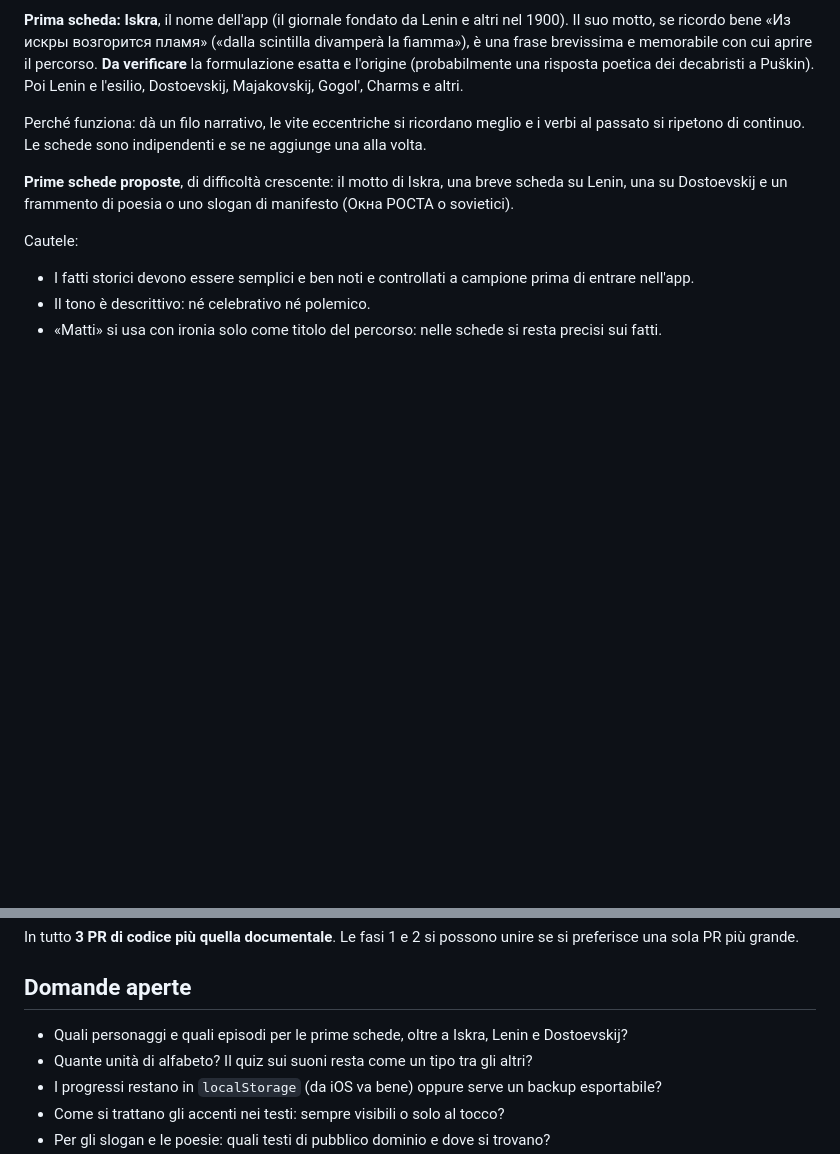
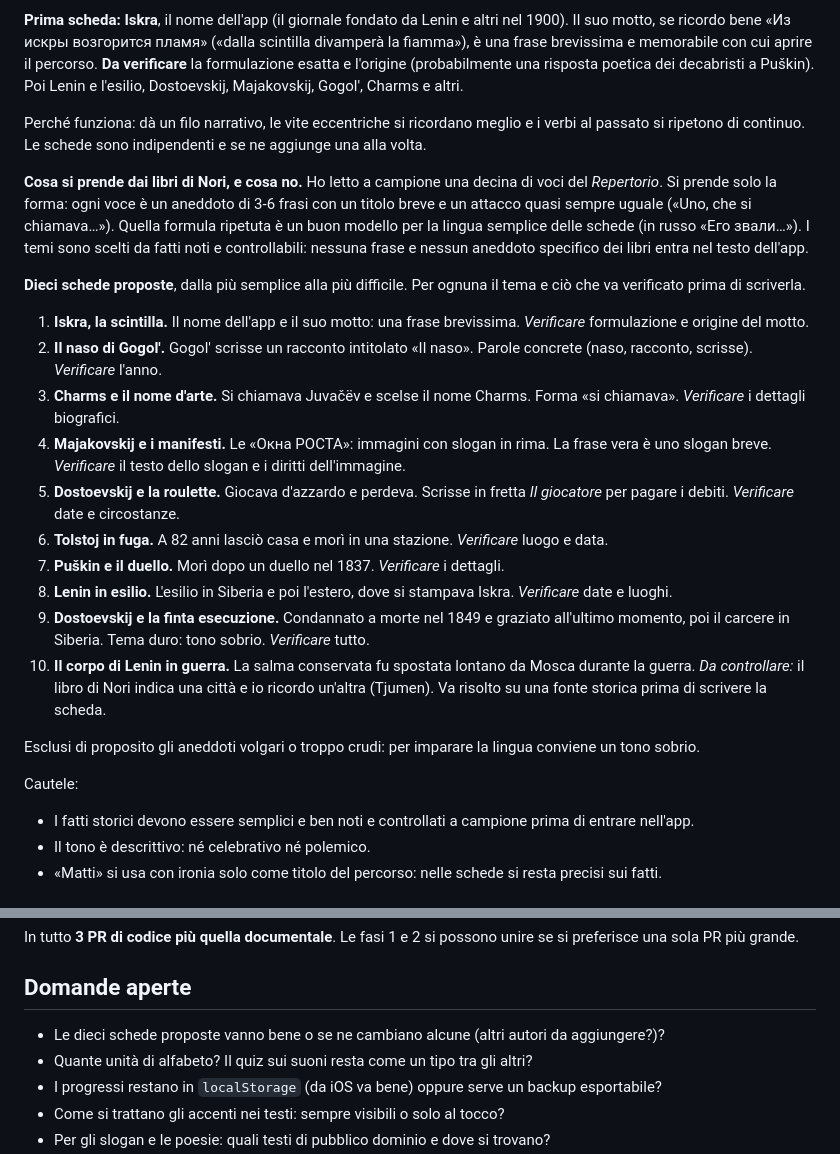
Before and after one commit to halmob01/Russo-alfabeto, a Markdown page: docs/idee-didattiche.md, 2 parts joined by grey strips. GitHub-like rendering; blank space fills up the shorter version.

Commit message:
Aggiunge la lista di dieci schede proposte per il repertorio
Forma presa dai libri di Nori (solo struttura), temi scelti da fatti noti
da verificare. Nessun passo riprodotto.

Co-Authored-By: Claude Sonnet 5.5 <noreply@anthropic.com>
Claude-Session: https://claude.ai/code/session_019Nk5tczkjxvSYMjPuznDzm

```diff
--- a/docs/idee-didattiche.md
+++ b/docs/idee-didattiche.md
@@ -166,7 +166,22 @@ Come **modello di forma e di spirito** si usano due libri di Paolo Nori: *Repert
 
 Perché funziona: dà un filo narrativo, le vite eccentriche si ricordano meglio e i verbi al passato si ripetono di continuo. Le schede sono indipendenti e se ne aggiunge una alla volta.
 
-**Prime schede proposte**, di difficoltà crescente: il motto di Iskra, una breve scheda su Lenin, una su Dostoevskij e un frammento di poesia o uno slogan di manifesto (Окна РОСТА o sovietici).
+**Cosa si prende dai libri di Nori, e cosa no.** Ho letto a campione una decina di voci del *Repertorio*. Si prende solo la forma: ogni voce è un aneddoto di 3-6 frasi con un titolo breve e un attacco quasi sempre uguale («Uno, che si chiamava…»). Quella formula ripetuta è un buon modello per la lingua semplice delle schede (in russo «Его звали…»). I temi sono scelti da fatti noti e controllabili: nessuna frase e nessun aneddoto specifico dei libri entra nel testo dell'app.
+
+**Dieci schede proposte**, dalla più semplice alla più difficile. Per ognuna il tema e ciò che va verificato prima di scriverla.
+
+1. **Iskra, la scintilla.** Il nome dell'app e il suo motto: una frase brevissima. *Verificare* formulazione e origine del motto.
+2. **Il naso di Gogol'.** Gogol' scrisse un racconto intitolato «Il naso». Parole concrete (naso, racconto, scrisse). *Verificare* l'anno.
+3. **Charms e il nome d'arte.** Si chiamava Juvačëv e scelse il nome Charms. Forma «si chiamava». *Verificare* i dettagli biografici.
+4. **Majakovskij e i manifesti.** Le «Окна РОСТА»: immagini con slogan in rima. La frase vera è uno slogan breve. *Verificare* il testo dello slogan e i diritti dell'immagine.
+5. **Dostoevskij e la roulette.** Giocava d'azzardo e perdeva. Scrisse in fretta *Il giocatore* per pagare i debiti. *Verificare* date e circostanze.
+6. **Tolstoj in fuga.** A 82 anni lasciò casa e morì in una stazione. *Verificare* luogo e data.
+7. **Puškin e il duello.** Morì dopo un duello nel 1837. *Verificare* i dettagli.
+8. **Lenin in esilio.** L'esilio in Siberia e poi l'estero, dove si stampava Iskra. *Verificare* date e luoghi.
+9. **Dostoevskij e la finta esecuzione.** Condannato a morte nel 1849 e graziato all'ultimo momento, poi il carcere in Siberia. Tema duro: tono sobrio. *Verificare* tutto.
+10. **Il corpo di Lenin in guerra.** La salma conservata fu spostata lontano da Mosca durante la guerra. *Da controllare:* il libro di Nori indica una città e io ricordo un'altra (Tjumen). Va risolto su una fonte storica prima di scrivere la scheda.
+
+Esclusi di proposito gli aneddoti volgari o troppo crudi: per imparare la lingua conviene un tono sobrio.
 
 Cautele:
 
@@ -228,7 +243,7 @@ In tutto **3 PR di codice più quella documentale**. Le fasi 1 e 2 si possono un
 
 ## Domande aperte
 
-- Quali personaggi e quali episodi per le prime schede, oltre a Iskra, Lenin e Dostoevskij?
+- Le dieci schede proposte vanno bene o se ne cambiano alcune (altri autori da aggiungere?)?
 - Quante unità di alfabeto? Il quiz sui suoni resta come un tipo tra gli altri?
 - I progressi restano in `localStorage` (da iOS va bene) oppure serve un backup esportabile?
 - Come si trattano gli accenti nei testi: sempre visibili o solo al tocco?
```
